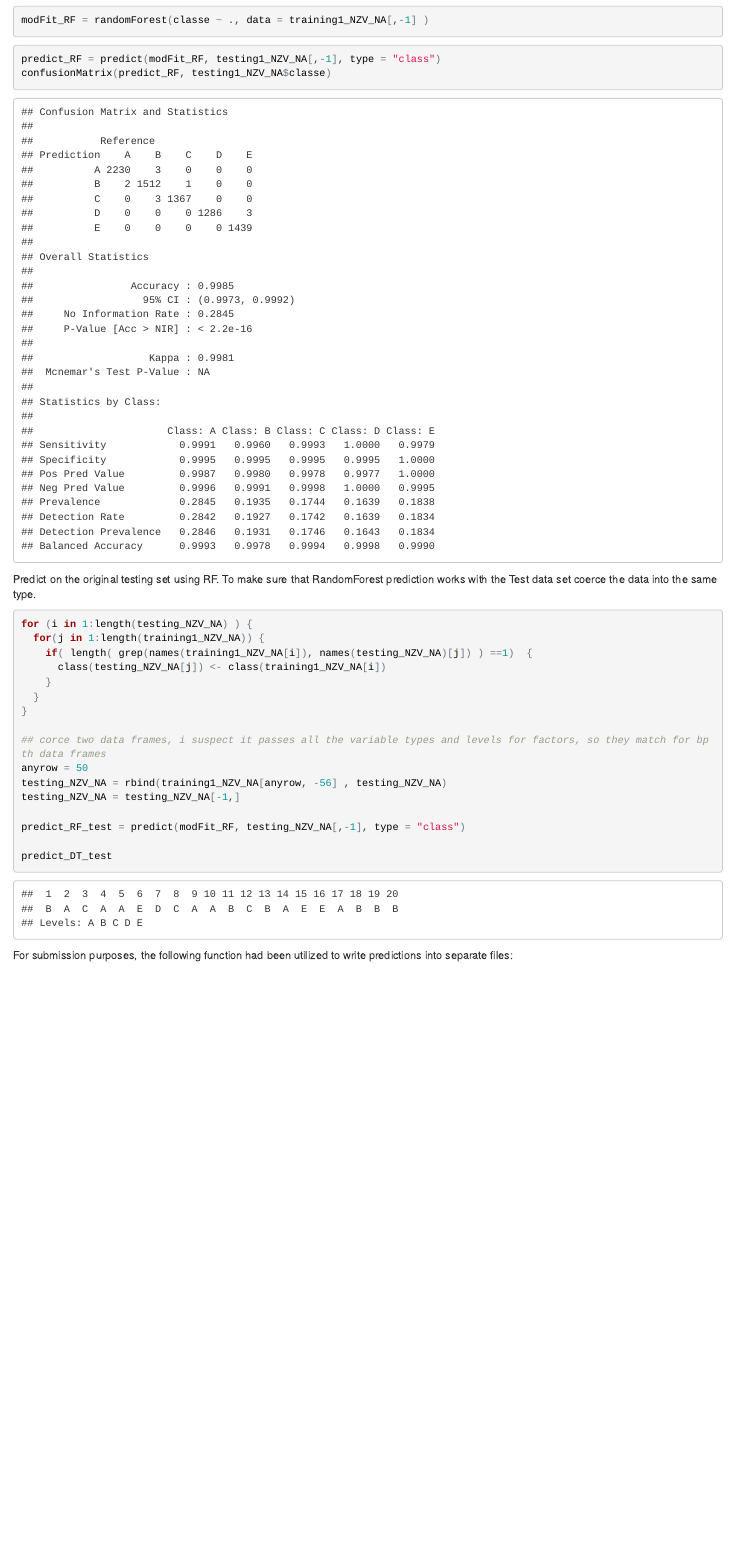
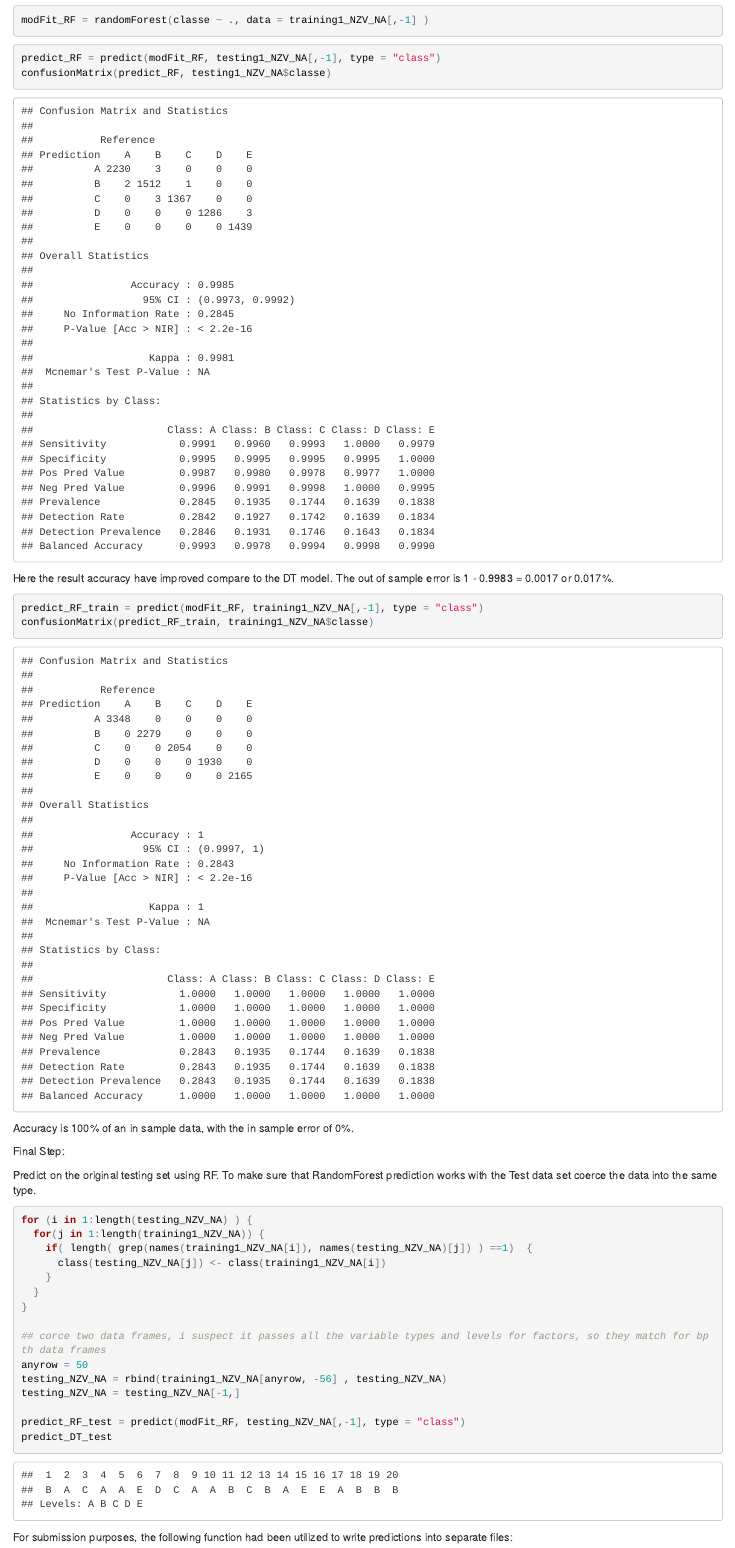
Before and after one commit to VarvaraK/Coursera-Practical_ML-Project, an R Markdown document (Write_up.Rmd): the page in a window 1100 px wide, from 5620 px down before the commit and from 6200 px down after it, so that both start at the same text. The pictures show the output file Write_up.html that the author committed with the source, opened offline.

Commit message:
forth commit

````diff
--- a/Write_up.Rmd
+++ b/Write_up.Rmd
@@ -119,7 +125,15 @@ modFit_RF = randomForest(classe ~ ., data = training1_NZV_NA[,-1] )
 predict_RF = predict(modFit_RF, testing1_NZV_NA[,-1], type = "class")
 confusionMatrix(predict_RF, testing1_NZV_NA$classe)
 ```
+Here the result accuracy have improved compare to the DT model. The out of sample error is 1 - 0.9983 = 0.0017 or 0.017%.
 
+```{r}
+predict_RF_train = predict(modFit_RF, training1_NZV_NA[,-1], type = "class")
+confusionMatrix(predict_RF_train, training1_NZV_NA$classe)
+```
+Accuracy is 100% of an in sample data, with the in sample error of 0%.
+
+Final Step:
 
 Predict on the original testing set using RF. To make sure that RandomForest prediction works with the Test data set coerce the data into the same type.
 ```{r}
````
Also changed, not shown: Write_up.html, Write_up.Rmd (9 more changed lines).
